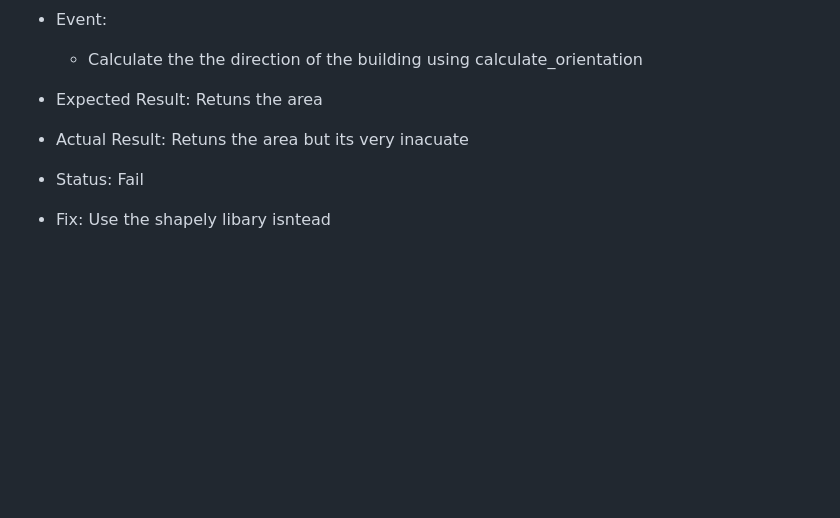
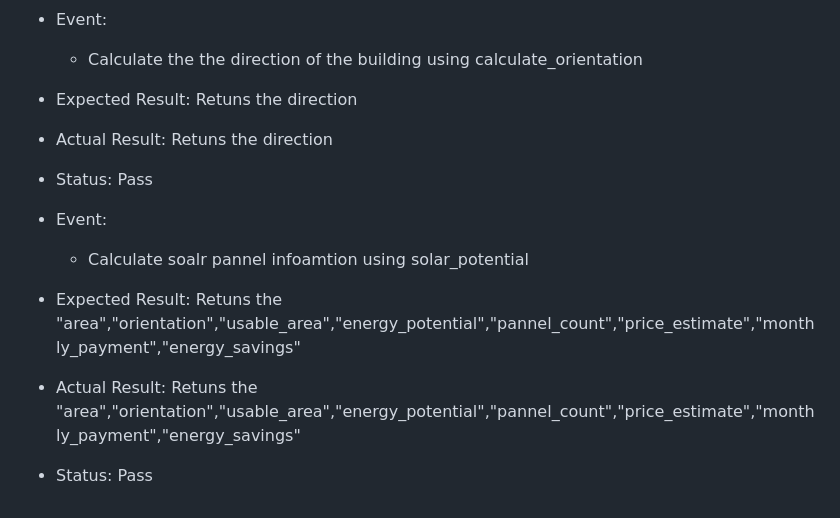
Before and after one commit to 23knightst813/Rosla-Technology, a Markdown page: Documentation/testlog.md, the part around the change. Drawn GitHub-style; blank space fills up the shorter version.

Commit message:
Update changelog and testlog: enhance documentation for consultation module improvements and fix inaccuracies in test results

```diff
--- a/Documentation/testlog.md
+++ b/Documentation/testlog.md
@@ -494,7 +494,12 @@
 
 - Event:
     - Calculate the the direction of the building using calculate_orientation
-- Expected Result: Retuns the area
-- Actual Result: Retuns the area but its very inacuate
-- Status: Fail
-- Fix: Use the shapely libary isntead
+- Expected Result: Retuns the direction
+- Actual Result: Retuns the direction
+- Status: Pass
+
+- Event:
+    - Calculate soalr pannel infoamtion using  solar_potential
+- Expected Result: Retuns the "area","orientation","usable_area","energy_potential","pannel_count","price_estimate","monthly_payment","energy_savings"
+- Actual Result: Retuns the "area","orientation","usable_area","energy_potential","pannel_count","price_estimate","monthly_payment","energy_savings"
+- Status: Pass
```
Also changed, not shown: Documentation/changelog.md (+2 -0 lines).
